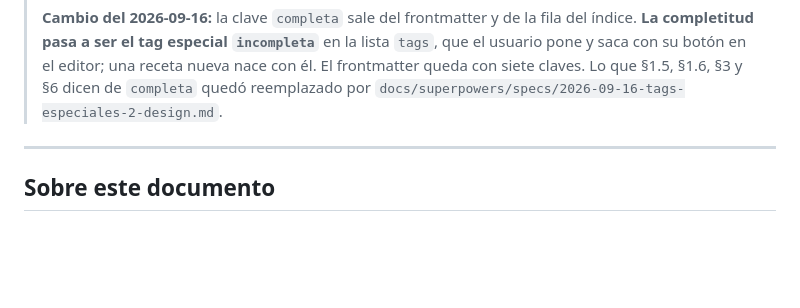
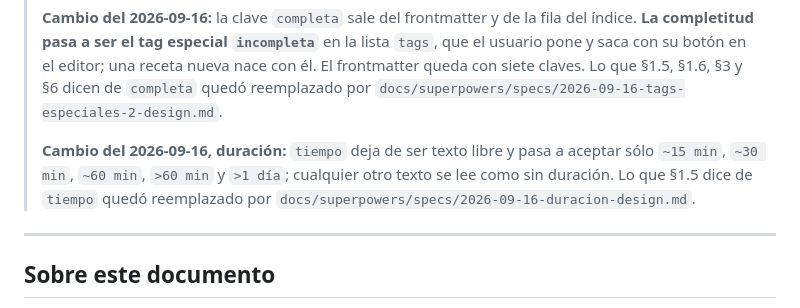
Before and after one commit to alelarre/recetario, a Markdown page: product-design/ux/information-architecture.md, the part around the change. GitHub-like rendering; blank space fills up the shorter version.

Commit message:
Anotar en information-architecture.md que tiempo dejó de ser texto libre
Fix round 1 de la revisión de la tarea 7: agrega la nota fechada que faltaba,
siguiendo el mismo patrón que la nota de completa ya escrita ahí; no reescribe
el §1.5.

Co-Authored-By: Claude Opus 5 (1M context) <noreply@anthropic.com>

```diff
--- a/product-design/ux/information-architecture.md
+++ b/product-design/ux/information-architecture.md
@@ -31,6 +31,11 @@
 > nueva nace con él. El frontmatter queda con siete claves. Lo que §1.5, §1.6, §3
 > y §6 dicen de `completa` quedó reemplazado por
 > `docs/superpowers/specs/2026-09-16-tags-especiales-2-design.md`.
+>
+> **Cambio del 2026-09-16, duración:** `tiempo` deja de ser texto libre y pasa a
+> aceptar sólo `~15 min`, `~30 min`, `~60 min`, `>60 min` y `>1 día`; cualquier
+> otro texto se lee como sin duración. Lo que §1.5 dice de `tiempo` quedó
+> reemplazado por `docs/superpowers/specs/2026-09-16-duracion-design.md`.
 
 ---
 
```
